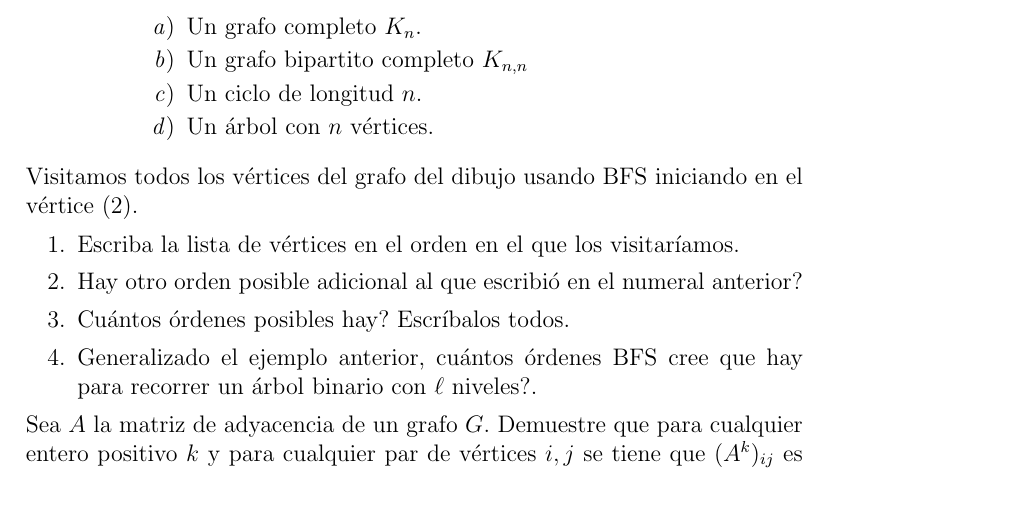
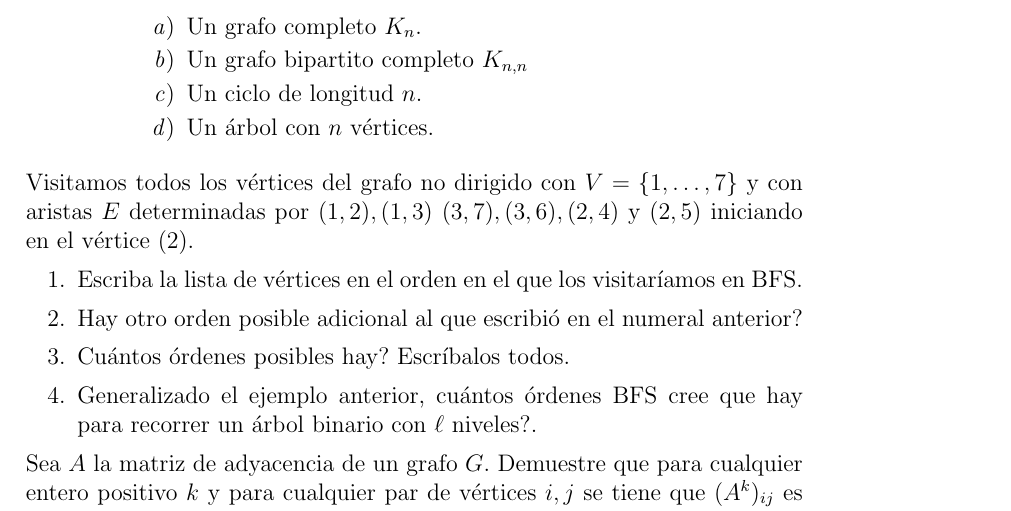
Before and after one commit to mauricio-velasco/algabo, a LaTeX document (P1_Grafos_BFS_DFS.tex): part of page 1 of 2, cut so that both start at the same text. Compiled offline with pdfLaTeX.

Commit message:
cambio al practico

```diff
--- a/P1_Grafos_BFS_DFS.tex
+++ b/P1_Grafos_BFS_DFS.tex
@@ -58,9 +58,9 @@
 
 \end{enumerate}
 
-\item Visitamos todos los v\'ertices del grafo del dibujo usando BFS iniciando en el v\'ertice $(2)$.
+\item Visitamos todos los v\'ertices del grafo no dirigido con $V=\{1,\dots, 7\}$ y con aristas $E$ determinadas por $(1,2), (1,3)$ $(3,7), (3,6), (2,4)$ y $(2,5)$ iniciando en el v\'ertice $(2)$.
 \begin{enumerate}
-\item Escriba la lista de v\'ertices en el orden en el que los visitar\'iamos.
+\item Escriba la lista de v\'ertices en el orden en el que los visitar\'iamos en BFS.
 \item Hay otro orden posible adicional al que escribi\'o en el numeral anterior?
 \item Cu\'antos \'ordenes posibles hay? Escr\'ibalos todos.
 \item Generalizado el ejemplo anterior, cu\'antos \'ordenes BFS cree que hay para recorrer un \'arbol binario con $\ell$ niveles?.
```
Also changed, not shown: 3 other files.
